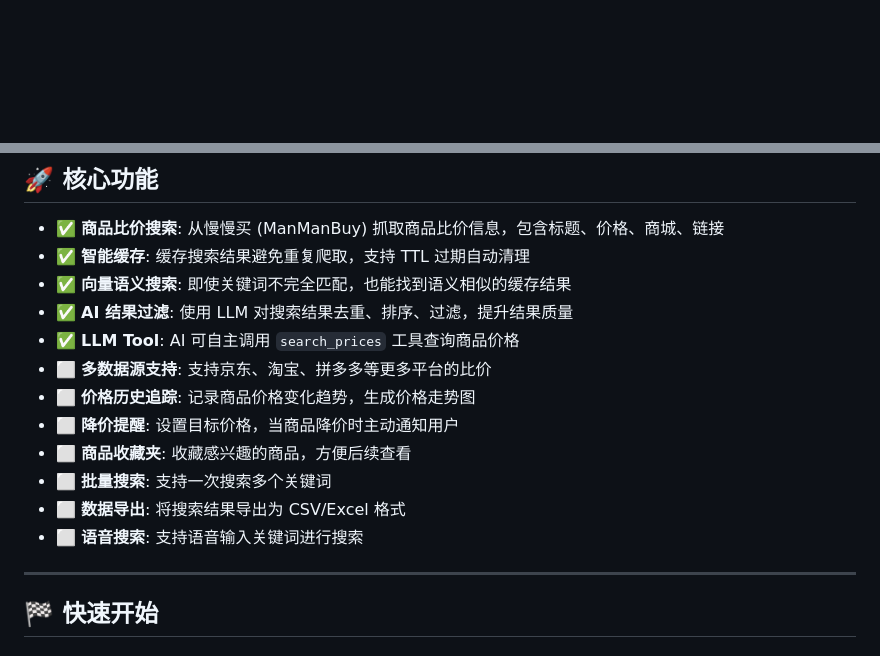
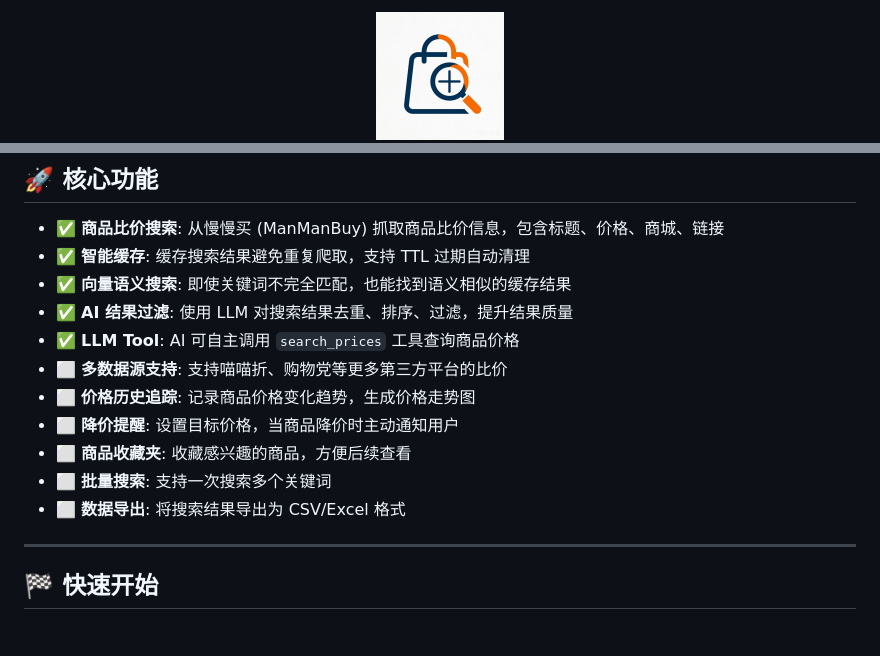
Before and after one commit to Past-Wind/astrbot_plugin_pricefinder, a Markdown page: README.md, 2 parts joined by grey strips. Rendered like a GitHub page; pictures changed too: logo.png (added); blank space fills up the shorter version.

Commit message:
docs: 更新 README

```diff
--- a/README.md
+++ b/README.md
@@ -1,3 +1,5 @@
 <div align="center">
 
+<img src="logo.png" width="128" alt="PriceFinder Logo">
+
 # 🎯 PriceFinder - 慢慢买商品比价插件
@@ -27,13 +23,12 @@
 - ✅ **向量语义搜索**: 即使关键词不完全匹配，也能找到语义相似的缓存结果
 - ✅ **AI 结果过滤**: 使用 LLM 对搜索结果去重、排序、过滤，提升结果质量
 - ✅ **LLM Tool**: AI 可自主调用 `search_prices` 工具查询商品价格
-- ⬜ **多数据源支持**: 支持京东、淘宝、拼多多等更多平台的比价
+- ⬜ **多数据源支持**: 支持喵喵折、购物党等更多第三方平台的比价
 - ⬜ **价格历史追踪**: 记录商品价格变化趋势，生成价格走势图
 - ⬜ **降价提醒**: 设置目标价格，当商品降价时主动通知用户
 - ⬜ **商品收藏夹**: 收藏感兴趣的商品，方便后续查看
 - ⬜ **批量搜索**: 支持一次搜索多个关键词
 - ⬜ **数据导出**: 将搜索结果导出为 CSV/Excel 格式
-- ⬜ **语音搜索**: 支持语音输入关键词进行搜索
 
 ---
 
```
Also changed, not shown: other parts of README.md (+0 -6 lines).
